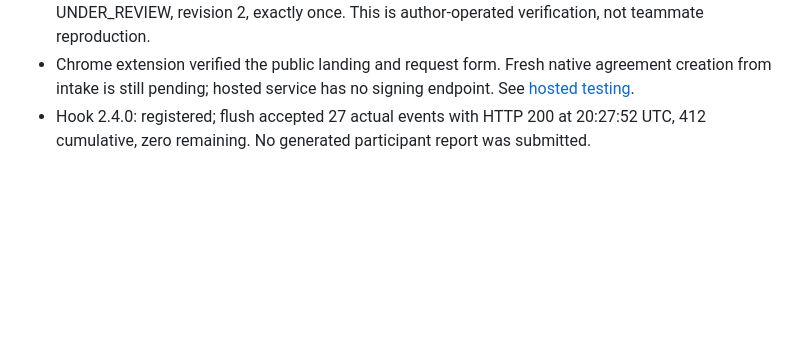
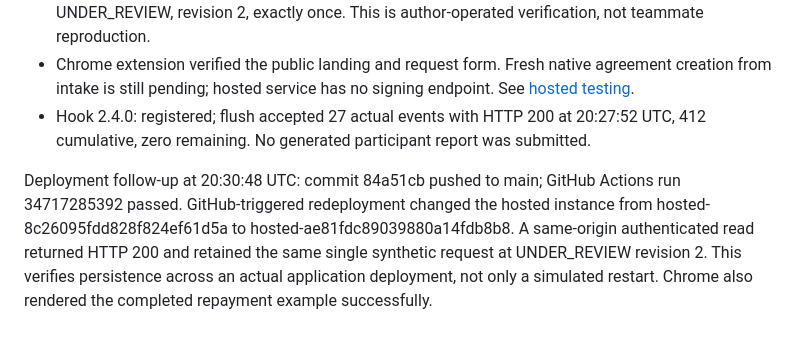
Before and after one commit to jninom8/recognitium-xrpl-hackathon, a Markdown page: DEVEX_LOG.md, the part around the change. GitHub-like rendering; blank space fills up the shorter version.

Commit message:
Record hosted persistence across GitHub deployment and passing checks

```diff
--- a/DEVEX_LOG.md
+++ b/DEVEX_LOG.md
@@ -694,3 +694,5 @@ feature until checking the current SDK, documentation and a mentor's explanation
 - At 20:28:28 UTC, real deployed Blob-backed HTTP checks passed: requester create, reviewer list and start-review, requester list, concurrent duplicate retry, wrong-role 401, foreign-origin 403 and native setup 403. Synthetic request request-7583f90f-c95f-4dd7-97f0-96dc0a0a4b8b remains UNDER_REVIEW, revision 2, exactly once. This is author-operated verification, not teammate reproduction.
 - Chrome extension verified the public landing and request form. Fresh native agreement creation from intake is still pending; hosted service has no signing endpoint. See [hosted testing](docs/HOSTED_TESTING.md).
 - Hook 2.4.0: registered; flush accepted 27 actual events with HTTP 200 at 20:27:52 UTC, 412 cumulative, zero remaining. No generated participant report was submitted.
+
+Deployment follow-up at 20:30:48 UTC: commit 84a51cb pushed to main; GitHub Actions run 34717285392 passed. GitHub-triggered redeployment changed the hosted instance from hosted-8c26095fdd828f824ef61d5a to hosted-ae81fdc89039880a14fdb8b8. A same-origin authenticated read returned HTTP 200 and retained the same single synthetic request at UNDER_REVIEW revision 2. This verifies persistence across an actual application deployment, not only a simulated restart. Chrome also rendered the completed repayment example successfully.
```
Also changed, not shown: docs/DEVELOPER_JOURNEY.md (+2 -0 lines), docs/STATUS.md (+2 -0 lines).
